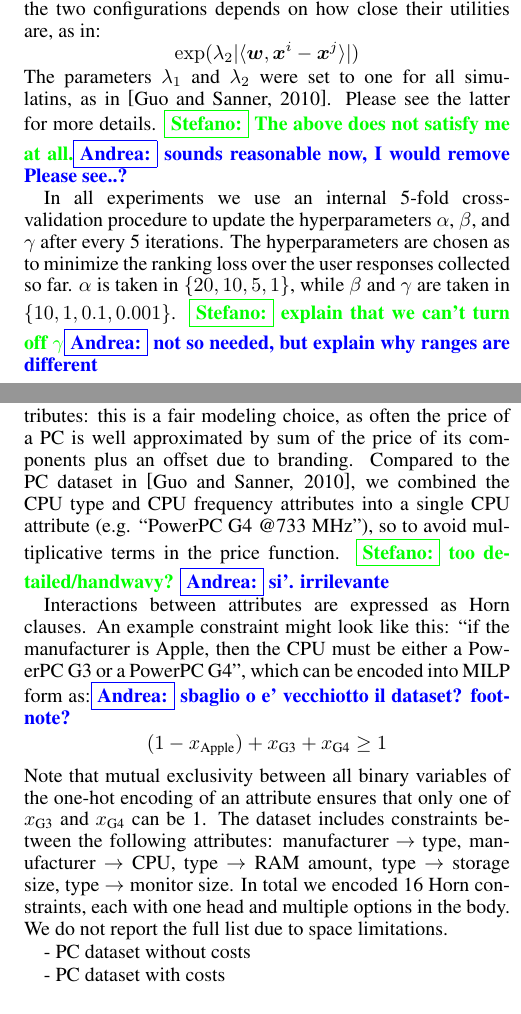
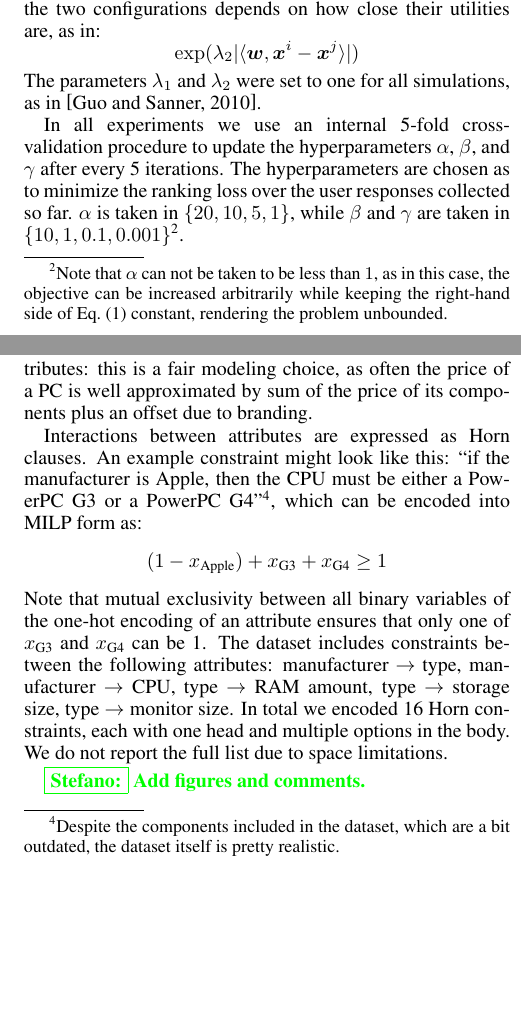
Before and after one commit to stefanoteso/setmargin, a LaTeX paper (paper/ijcai16.tex): two parts of the columns of pages 4 and 5 of 7, joined at a grey line, cut so that both start at the same text, the shorter picture padded with empty space. Compiled offline with pdfLaTeX.

Commit message:
paper: update experiments section under Andrea's guidance.

```diff
--- a/paper/ijcai16.tex
+++ b/paper/ijcai16.tex
@@ -543,15 +543,16 @@ how close their utilities are, as in:
 $$ \exp(\lambda_2 |\langle\vw,\vx^i - \vx^j\rangle|) $$
 %
 The parameters $\lambda_1$ and $\lambda_2$ were set to one for all
-simulatins, as in~\cite{guo2010real}. Please see the latter for more
-details. \stefano{The above does not satisfy me at all.}\andrea{sounds reasonable now, I would remove Please see..?}
+simulations, as in~\cite{guo2010real}.
 
 In all experiments we use an internal 5-fold cross-validation procedure to
 update the hyperparameters $\alpha$, $\beta$, and $\gamma$ after every 5
 iterations. The hyperparameters are chosen as to minimize the ranking loss over
 the user responses collected so far. $\alpha$ is taken in $\{20, 10, 5, 1\}$,
-while $\beta$ and $\gamma$ are taken in $\{10, 1, 0.1, 0.001\}$.
-\stefano{explain that we can't turn off $\gamma$}\andrea{not so needed, but explain why ranges are different}
+while $\beta$ and $\gamma$ are taken in $\{10, 1, 0.1, 0.001\}$\footnote{Note
+that $\alpha$ can not be taken to be less than $1$, as in this case, the
+objective can be increased arbitrarily while keeping the right-hand side of
+Eq.~(\ref{eq:wyconstr}) constant, rendering the problem unbounded.}.
 
 \paragraph{Synthetic Dataset.} Following the experimental protocol
 in~\cite{guo2010real} and \cite{viappiani2010optimal}, in the first
@@ -645,15 +646,14 @@ size, and price. See Table~\ref{tab:pcdataset} for an overivew of the
 attributes. The price attribute is defined as a linear combination of the other
 attributes: this is a fair modeling choice, as often the price of a PC is
 well approximated by sum of the price of its components plus an offset due to
-branding. Compared to the PC dataset in~\cite{guo2010real}, we combined the CPU
-type and CPU frequency attributes into a single CPU attribute (e.g. ``PowerPC
-G4 @733 MHz''), so to avoid multiplicative terms in the price function.
-\stefano{too detailed/handwavy?} \andrea{si'. irrilevante}
+branding.
 
 Interactions between attributes are expressed as Horn clauses. An example
 constraint might look like this: ``if the manufacturer is Apple, then the
-CPU must be either a PowerPC G3 or a PowerPC G4'', which can be encoded
-into MILP form as:\andrea{sbaglio o e' vecchiotto il dataset? footnote?}
+CPU must be either a PowerPC G3 or a PowerPC G4''\footnote{Despite the components
+included in the dataset, which are a bit outdated, the dataset itself is pretty
+realistic.}, which can be encoded
+into MILP form as:
 %
 $$ (1 - x_\text{Apple}) + x_\text{G3} + x_\text{G4} \ge 1 $$
 %
@@ -682,9 +682,7 @@ do not report the full list due to space limitations.
     \caption{\label{tab:pcdataset} Statistics for the PC dataset.}
 \end{table}
 
-- PC dataset without costs
-
-- PC dataset with costs
+\stefano{Add figures and comments.}
 
 \section{Conclusion}
 
```
Also changed, not shown: paper/ijcai16.tex (8 more changed lines).
